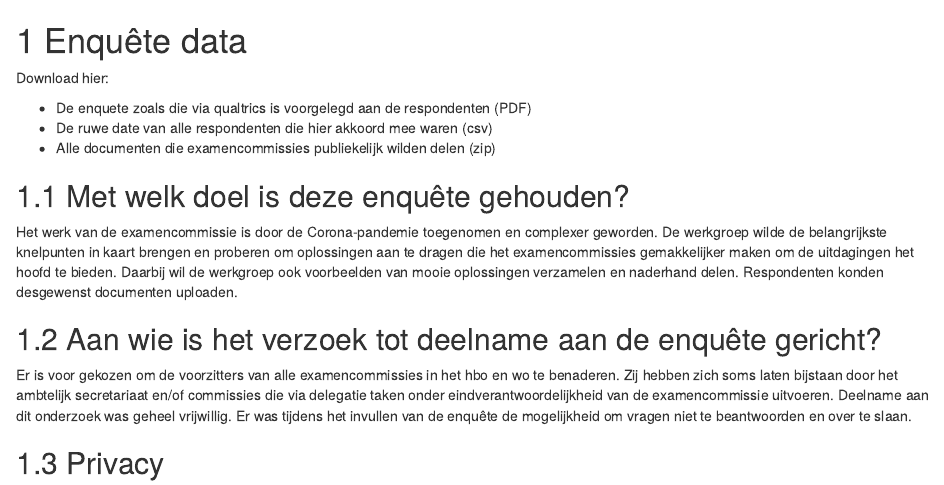
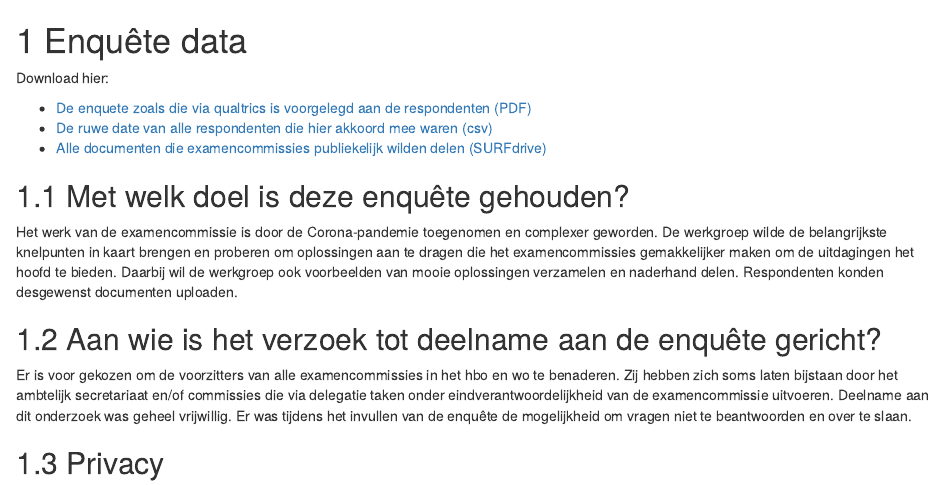
Before and after one commit to Werkgroep-Toetsen-Op-Afstand/Resultaten-Enquete-Examencommissies, an R Markdown document (03-enquete_data.Rmd): the page in a window 1100 px wide, from its top. Rendered offline with R 4.5, knitr and Pandoc, with nearby package versions; drawn as R Markdown's standard HTML page in place of the format the file asks for.

Commit message:
corrected wrong link to files

```diff
--- a/03-enquete_data.Rmd
+++ b/03-enquete_data.Rmd
@@ -2,9 +2,9 @@
 
 Download hier:
 
-* De enquete zoals die via qualtrics is voorgelegd aan de respondenten (PDF)
-* De ruwe date van alle respondenten die hier akkoord mee waren (csv)
-* Alle documenten die examencommissies publiekelijk wilden delen (zip)
+* [De enquete zoals die via qualtrics is voorgelegd aan de respondenten (PDF)](https://werkgroep-toetsen-op-afstand.github.io/Resultaten-Enquete-Examencommissies/files/Vragenlijst_excie_DEF.pdf)
+* [De ruwe date van alle respondenten die hier akkoord mee waren (csv)](https://werkgroep-toetsen-op-afstand.github.io/Resultaten-Enquete-Examencommissies/files/excie_results_public.csv)
+* [Alle documenten die examencommissies publiekelijk wilden delen (SURFdrive)](https://surfdrive.surf.nl/files/index.php/s/K3rPEdqxpmH0PCD)
 
 ## Met welk doel is deze enquête gehouden?
 
```
Also changed, not shown: docs/files/excie_results_public.csv (added), docs/search_index.json, 5 other files.
